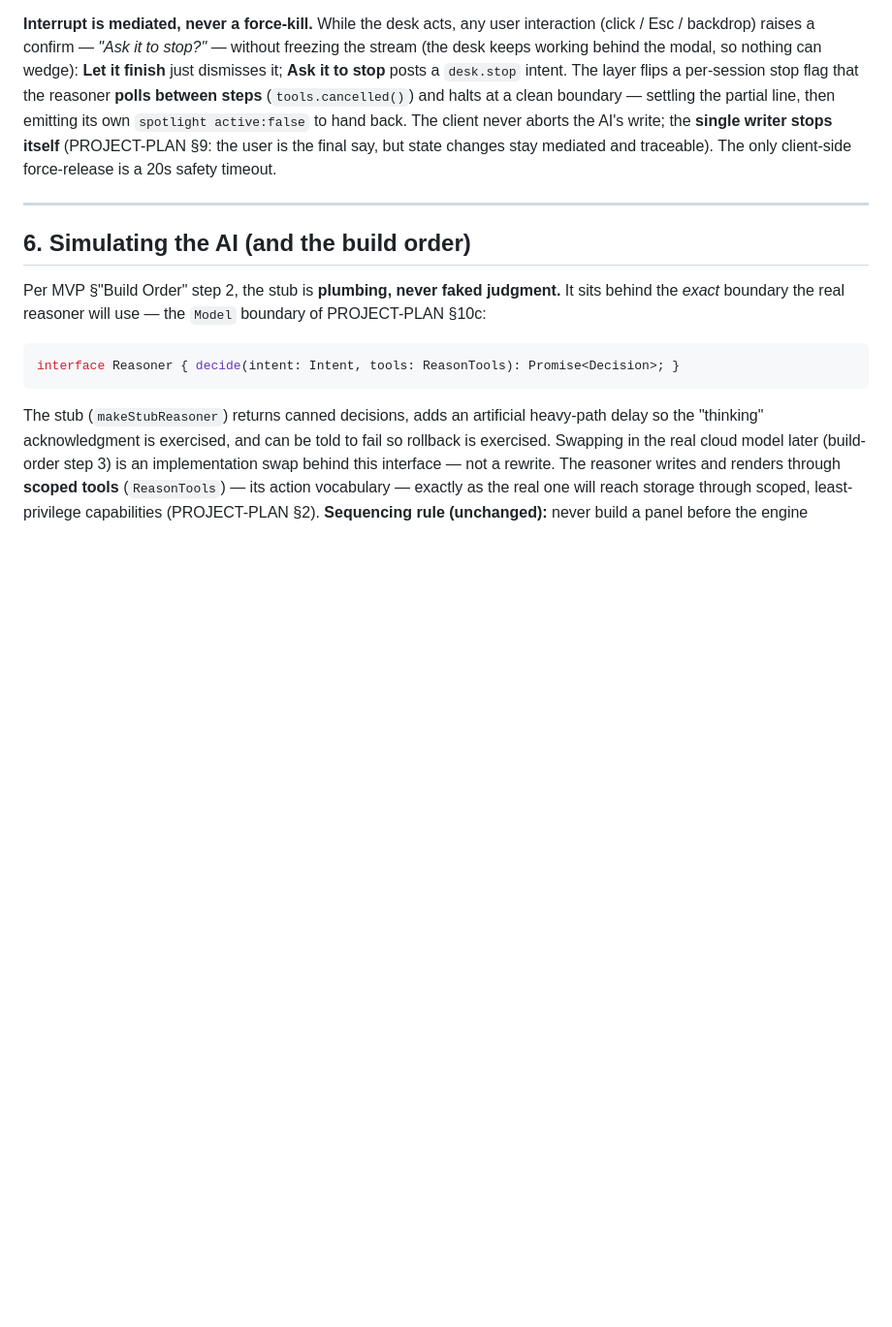
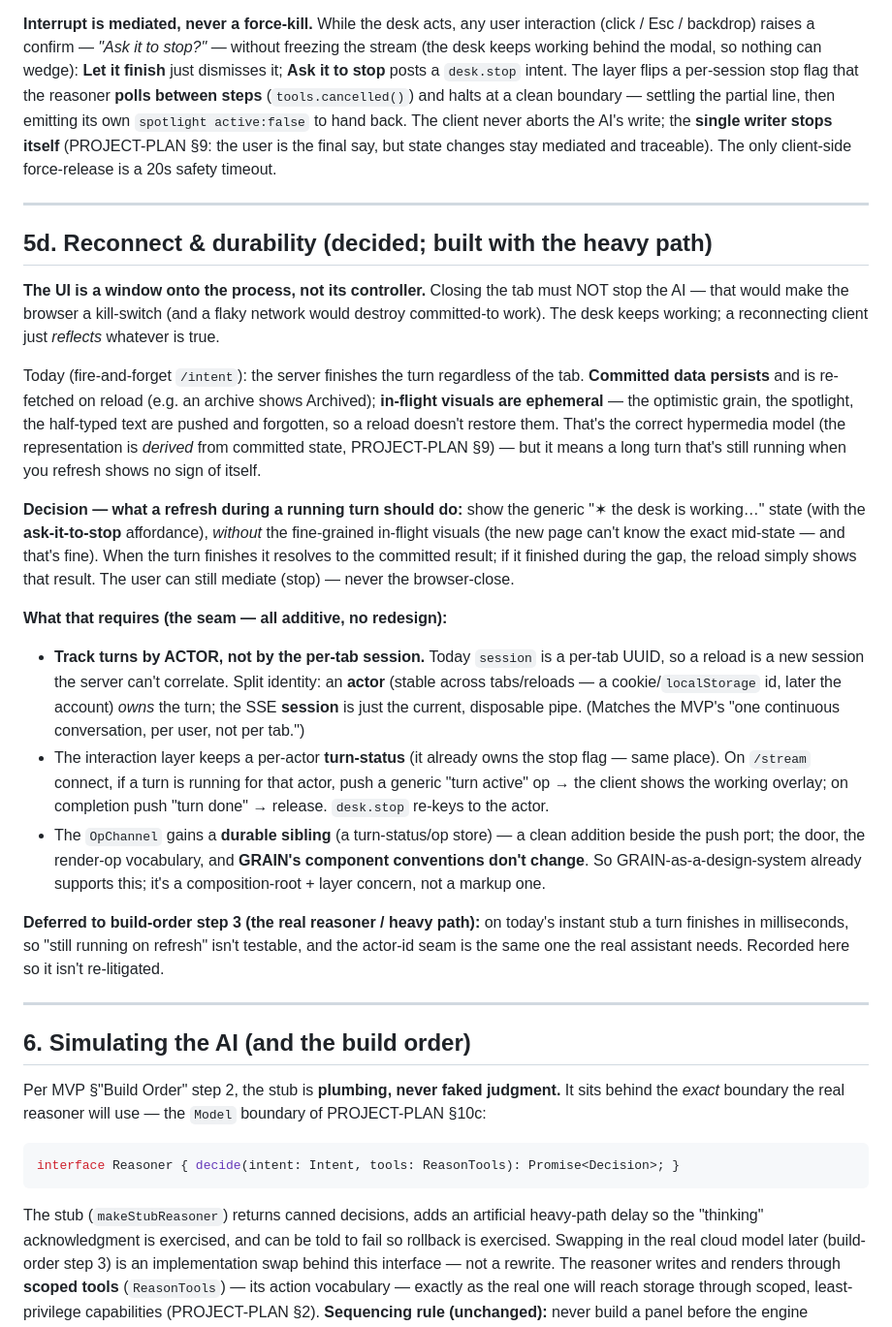
Before and after one commit to tjakoen/bread, a Markdown page: docs/AI-INTERFACE.md, the part around the change. Shown at 97% size. Drawn GitHub-style; blank space fills up the shorter version.

Commit message:
docs: record the reconnect & durability decision (AI-INTERFACE §5d)
Decided design for refresh-during-a-running-turn: the UI is a window onto the process,
never its controller — closing the tab does NOT stop the AI. A reconnecting client
reflects the running turn (the "desk is working" overlay + ask-it-to-stop), without the
lost in-flight visuals; committed results are re-fetched.

Requires (additive seams, no redesign; built with the heavy path / step 3): track turns
by ACTOR not per-tab session; a per-actor turn-status the layer owns; desk.stop re-keyed
to actor; an OpChannel durable sibling. GRAIN's component conventions are unaffected —
noted in grain/README too.

```diff
--- a/docs/AI-INTERFACE.md
+++ b/docs/AI-INTERFACE.md
@@ -320,6 +320,50 @@ and traceable). The only client-side force-release is a 20s safety timeout.
 
 ---
 
+## 5d. Reconnect & durability (decided; built with the heavy path)
+
+**The UI is a window onto the process, not its controller.** Closing the tab must NOT
+stop the AI — that would make the browser a kill-switch (and a flaky network would
+destroy committed-to work). The desk keeps working; a reconnecting client just
+*reflects* whatever is true.
+
+Today (fire-and-forget `/intent`): the server finishes the turn regardless of the tab.
+**Committed data persists** and is re-fetched on reload (e.g. an archive shows
+Archived); **in-flight visuals are ephemeral** — the optimistic grain, the spotlight,
+the half-typed text are pushed and forgotten, so a reload doesn't restore them. That's
+the correct hypermedia model (the representation is *derived* from committed state,
+PROJECT-PLAN §9) — but it means a long turn that's still running when you refresh shows
+no sign of itself.
+
+**Decision — what a refresh during a running turn should do:** show the generic
+"✶ the desk is working…" state (with the **ask-it-to-stop** affordance), *without* the
+fine-grained in-flight visuals (the new page can't know the exact mid-state — and that's
+fine). When the turn finishes it resolves to the committed result; if it finished during
+the gap, the reload simply shows that result. The user can still mediate (stop) — never
+the browser-close.
+
+**What that requires (the seam — all additive, no redesign):**
+- **Track turns by ACTOR, not by the per-tab session.** Today `session` is a per-tab
+  UUID, so a reload is a new session the server can't correlate. Split identity: an
+  **actor** (stable across tabs/reloads — a cookie/`localStorage` id, later the account)
+  *owns* the turn; the SSE **session** is just the current, disposable pipe. (Matches the
+  MVP's "one continuous conversation, per user, not per tab.")
+- The interaction layer keeps a per-actor **turn-status** (it already owns the stop
+  flag — same place). On `/stream` connect, if a turn is running for that actor, push a
+  generic "turn active" op → the client shows the working overlay; on completion push
+  "turn done" → release. `desk.stop` re-keys to the actor.
+- The `OpChannel` gains a **durable sibling** (a turn-status/op store) — a clean addition
+  beside the push port; the door, the render-op vocabulary, and **GRAIN's component
+  conventions don't change**. So GRAIN-as-a-design-system already supports this; it's a
+  composition-root + layer concern, not a markup one.
+
+**Deferred to build-order step 3 (the real reasoner / heavy path):** on today's instant
+stub a turn finishes in milliseconds, so "still running on refresh" isn't testable, and
+the actor-id seam is the same one the real assistant needs. Recorded here so it isn't
+re-litigated.
+
+---
+
 ## 6. Simulating the AI (and the build order)
 
 Per MVP §"Build Order" step 2, the stub is **plumbing, never faked judgment.** It
```
